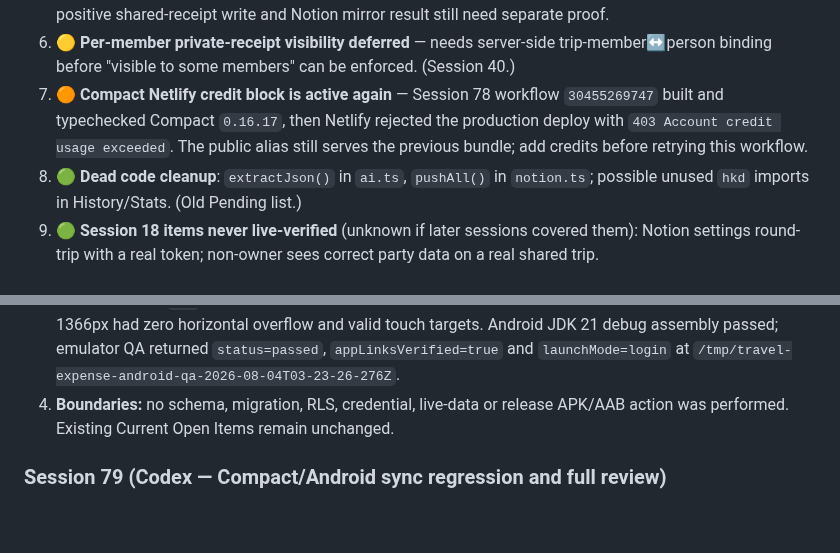
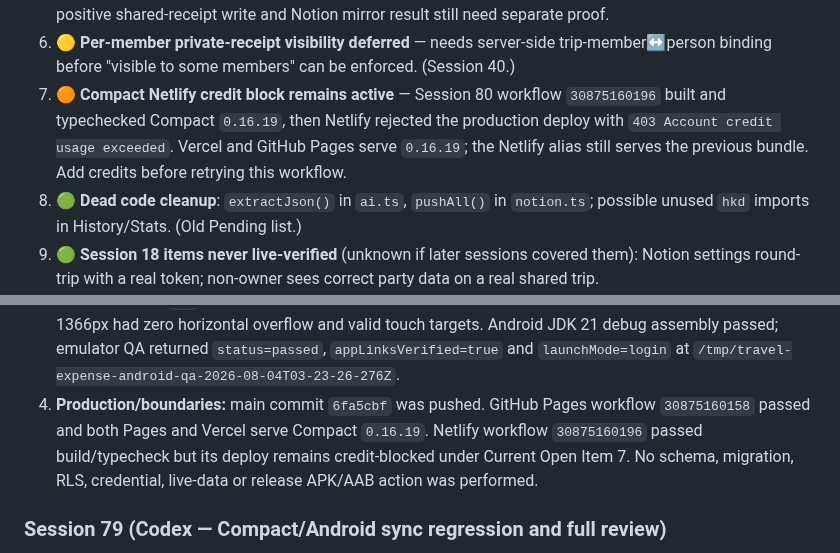
Before and after one commit to jd92-beep/travel-expense, a Markdown page: HANDOVER.md, 2 parts joined by grey strips. Rendered like a GitHub page; blank space fills up the shorter version.

Commit message:
docs: record compact login deployment

```diff
--- a/HANDOVER.md
+++ b/HANDOVER.md
@@ -38,10 +38,10 @@ you closed with your session number.
    live write: a positive shared-receipt write and Notion mirror result still need separate proof.
 6. 🟡 **Per-member private-receipt visibility deferred** — needs server-side trip-member↔person
    binding before "visible to some members" can be enforced. (Session 40.)
-7. 🟠 **Compact Netlify credit block is active again** — Session 78 workflow `30455269747` built and
-   typechecked Compact `0.16.17`, then Netlify rejected the production deploy with `403 Account
-   credit usage exceeded`. The public alias still serves the previous bundle; add credits before
-   retrying this workflow.
+7. 🟠 **Compact Netlify credit block remains active** — Session 80 workflow `30875160196` built and
+   typechecked Compact `0.16.19`, then Netlify rejected the production deploy with `403 Account
+   credit usage exceeded`. Vercel and GitHub Pages serve `0.16.19`; the Netlify alias still serves
+   the previous bundle. Add credits before retrying this workflow.
 8. 🟢 **Dead code cleanup**: `extractJson()` in `ai.ts`, `pushAll()` in `notion.ts`; possible
    unused `hkd` imports in History/Stats. (Old Pending list.)
 9. 🟢 **Session 18 items never live-verified** (unknown if later sessions covered them): Notion
@@ -108,8 +108,10 @@ you closed with your session number.
    360px, 390px and 1366px had zero horizontal overflow and valid touch targets. Android JDK 21
    debug assembly passed; emulator QA returned `status=passed`, `appLinksVerified=true` and
    `launchMode=login` at `/tmp/travel-expense-android-qa-2026-08-04T03-23-26-276Z`.
-4. **Boundaries:** no schema, migration, RLS, credential, live-data or release APK/AAB action was
-   performed. Existing Current Open Items remain unchanged.
+4. **Production/boundaries:** main commit `6fa5cbf` was pushed. GitHub Pages workflow `30875160158`
+   passed and both Pages and Vercel serve Compact `0.16.19`. Netlify workflow `30875160196` passed
+   build/typecheck but its deploy remains credit-blocked under Current Open Item 7. No schema,
+   migration, RLS, credential, live-data or release APK/AAB action was performed.
 
 ### Session 79 (Codex — Compact/Android sync regression and full review)
 
```
